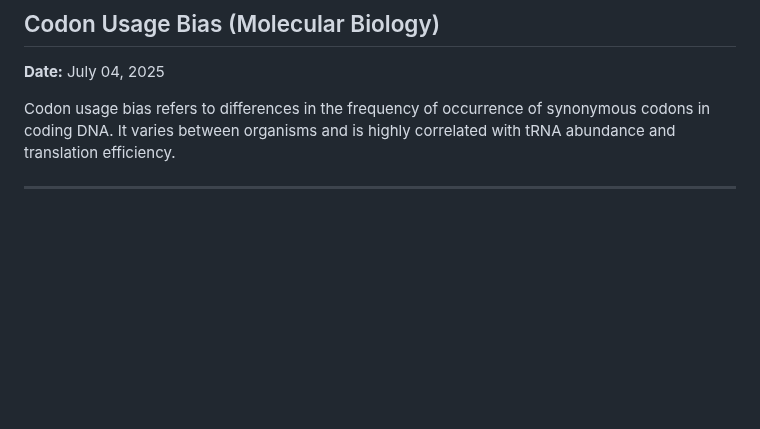
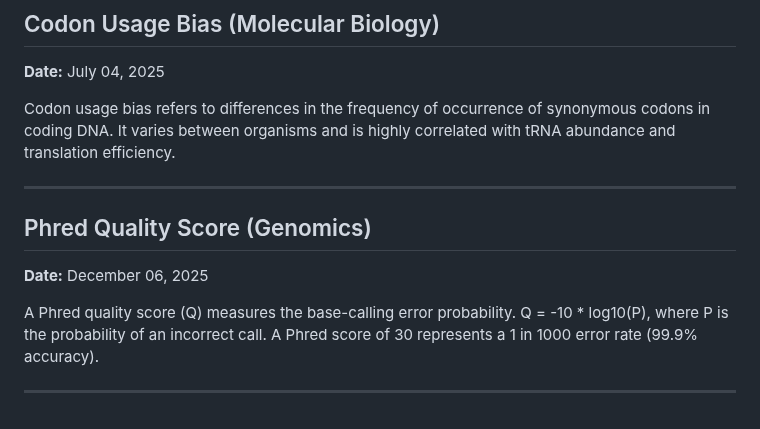
Before and after one commit to ShlomoHajizadeh/Bioinformatics, a Markdown page: Bioinformatics_Research_Journal.md, the part around the change. Drawn GitHub-style; blank space fills up the shorter version.

Commit message:
docs: define Phred score calculation and base calling accuracy - part 291

```diff
--- a/Bioinformatics_Research_Journal.md
+++ b/Bioinformatics_Research_Journal.md
@@ -2031,3 +2031,10 @@ A Phred quality score (Q) measures the base-calling error probability. Q = -10 *
 Codon usage bias refers to differences in the frequency of occurrence of synonymous codons in coding DNA. It varies between organisms and is highly correlated with tRNA abundance and translation efficiency.
 
 ---
+
+## Phred Quality Score (Genomics)
+**Date:** December 06, 2025
+
+A Phred quality score (Q) measures the base-calling error probability. Q = -10 * log10(P), where P is the probability of an incorrect call. A Phred score of 30 represents a 1 in 1000 error rate (99.9% accuracy).
+
+---
```
